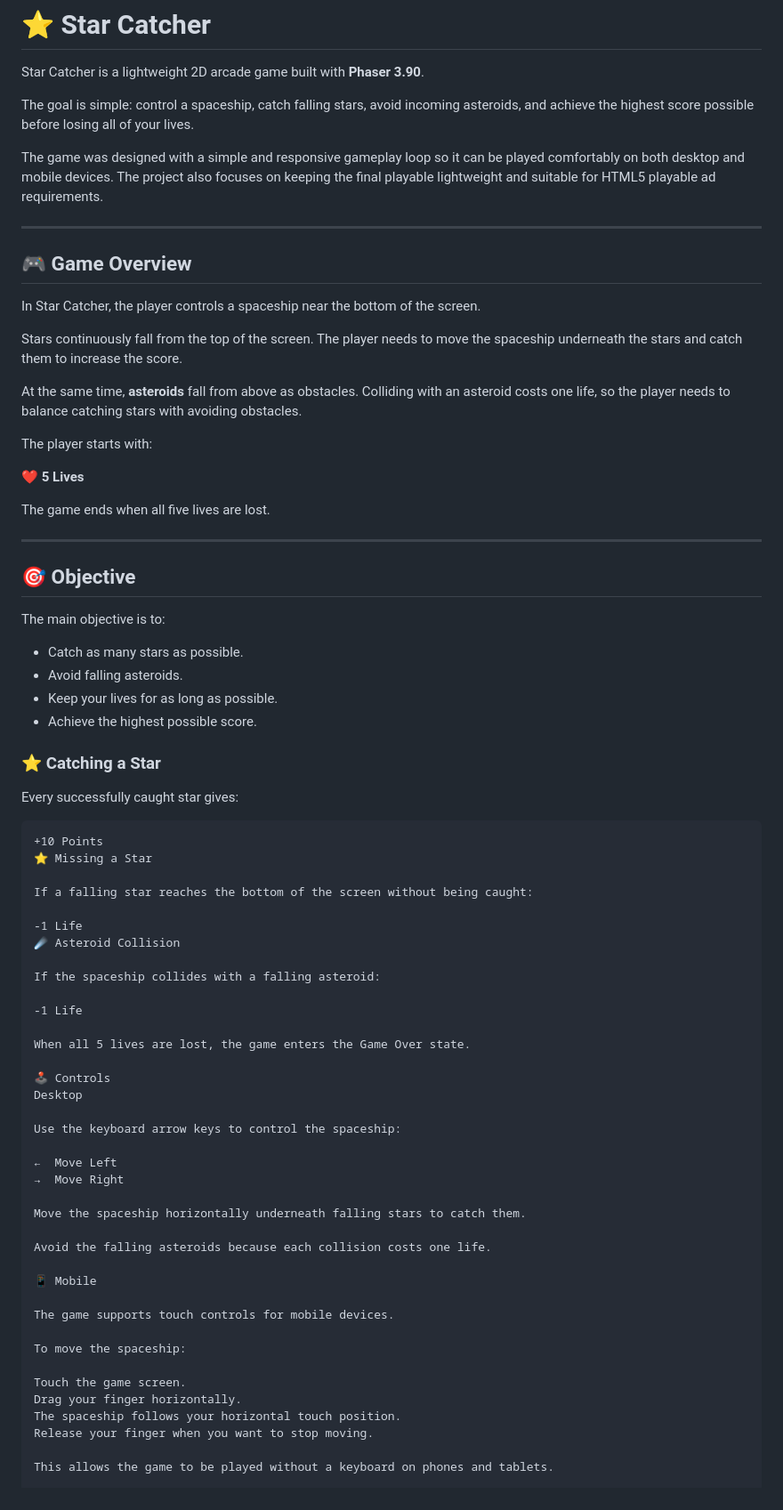
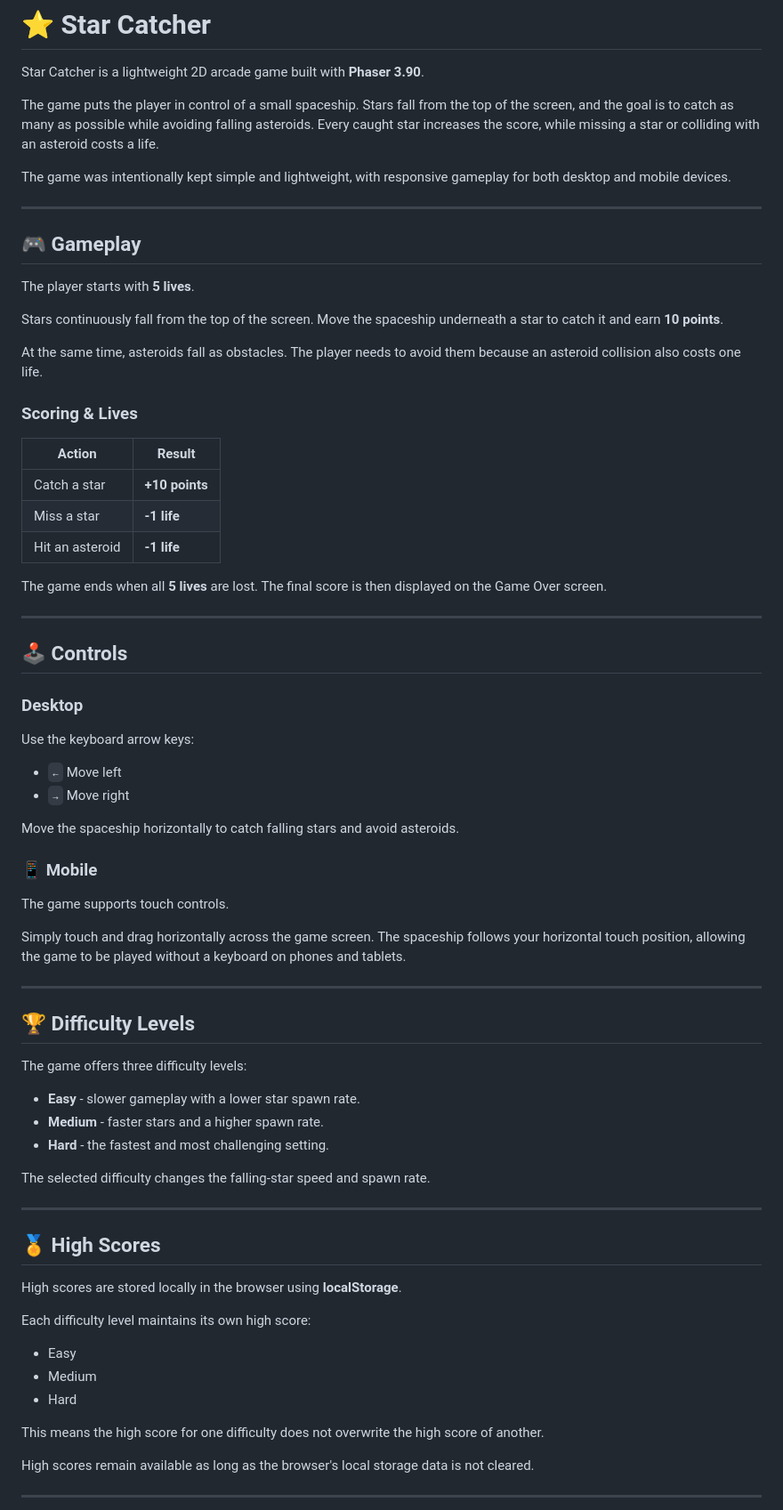
Before and after one commit to malirazas/Star-Catcher, a Markdown page: Readme.md, the part around one of its changes. Shown at 89% size. GitHub-like rendering.

Commit message:
Revise README with gameplay and setup details
Updated game description, gameplay details, and installation instructions in the README.

````diff
--- a/Readme.md
+++ b/Readme.md
@@ -2,78 +2,76 @@
 
 Star Catcher is a lightweight 2D arcade game built with **Phaser 3.90**.
 
-The goal is simple: control a spaceship, catch falling stars, avoid incoming asteroids, and achieve the highest score possible before losing all of your lives.
+The game puts the player in control of a small spaceship. Stars fall from the top of the screen, and the goal is to catch as many as possible while avoiding falling asteroids. Every caught star increases the score, while missing a star or colliding with an asteroid costs a life.
 
-The game was designed with a simple and responsive gameplay loop so it can be played comfortably on both desktop and mobile devices. The project also focuses on keeping the final playable lightweight and suitable for HTML5 playable ad requirements.
+The game was intentionally kept simple and lightweight, with responsive gameplay for both desktop and mobile devices.
 
 ---
 
-## 🎮 Game Overview
+## 🎮 Gameplay
 
-In Star Catcher, the player controls a spaceship near the bottom of the screen.
+The player starts with **5 lives**.
 
-Stars continuously fall from the top of the screen. The player needs to move the spaceship underneath the stars and catch them to increase the score.
+Stars continuously fall from the top of the screen. Move the spaceship underneath a star to catch it and earn **10 points**.
 
-At the same time, **asteroids** fall from above as obstacles. Colliding with an asteroid costs one life, so the player needs to balance catching stars with avoiding obstacles.
+At the same time, asteroids fall as obstacles. The player needs to avoid them because an asteroid collision also costs one life.
 
-The player starts with:
+### Scoring & Lives
 
-**❤️ 5 Lives**
+| Action | Result |
+|--------|--------|
+| Catch a star | **+10 points** |
+| Miss a star | **-1 life** |
+| Hit an asteroid | **-1 life** |
 
-The game ends when all five lives are lost.
+The game ends when all **5 lives** are lost. The final score is then displayed on the Game Over screen.
 
 ---
 
-## 🎯 Objective
+## 🕹️ Controls
 
-The main objective is to:
+### Desktop
 
-- Catch as many stars as possible.
-- Avoid falling asteroids.
-- Keep your lives for as long as possible.
-- Achieve the highest possible score.
+Use the keyboard arrow keys:
 
-### ⭐ Catching a Star
+- `←` Move left
+- `→` Move right
 
-Every successfully caught star gives:
+Move the spaceship horizontally to catch falling stars and avoid asteroids.
 
-```text
-+10 Points
-⭐ Missing a Star
+### 📱 Mobile
 
-If a falling star reaches the bottom of the screen without being caught:
+The game supports touch controls.
 
--1 Life
-☄️ Asteroid Collision
+Simply touch and drag horizontally across the game screen. The spaceship follows your horizontal touch position, allowing the game to be played without a keyboard on phones and tablets.
 
-If the spaceship collides with a falling asteroid:
+---
 
--1 Life
+## 🏆 Difficulty Levels
 
-When all 5 lives are lost, the game enters the Game Over state.
+The game offers three difficulty levels:
 
-🕹️ Controls
-Desktop
+- **Easy** - slower gameplay with a lower star spawn rate.
+- **Medium** - faster stars and a higher spawn rate.
+- **Hard** - the fastest and most challenging setting.
 
-Use the keyboard arrow keys to control the spaceship:
+The selected difficulty changes the falling-star speed and spawn rate.
 
-←  Move Left
-→  Move Right
+---
 
-Move the spaceship horizontally underneath falling stars to catch them.
+## 🏅 High Scores
 
-Avoid the falling asteroids because each collision costs one life.
+High scores are stored locally in the browser using **localStorage**.
 
-📱 Mobile
+Each difficulty level maintains its own high score:
 
-The game supports touch controls for mobile devices.
+- Easy
+- Medium
+- Hard
 
-To move the spaceship:
+This means the high score for one difficulty does not overwrite the high score of another.
 
-Touch the game screen.
-Drag your finger horizontally.
-The spaceship follows your horizontal touch position.
-Release your finger when you want to stop moving.
+High scores remain available as long as the browser's local storage data is not cleared.
 
-This allows the game to be played without a keyboard on phones and tablets.
+---
 
````
Also changed, not shown: other parts of Readme.md (+122 -48 lines).
